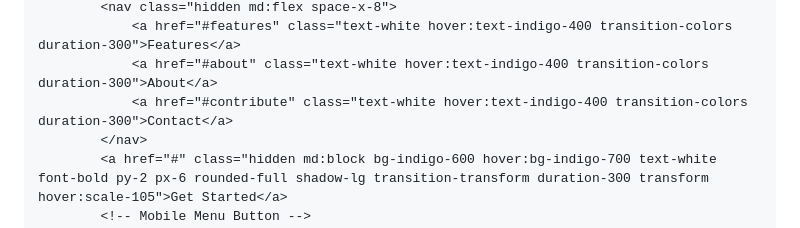
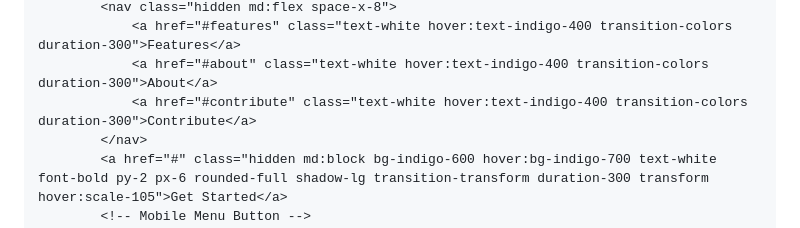
Before and after one commit to ObjectiveVirtual/ZBlock, a Markdown page: docs/index.md, the part around the change printed below. GitHub-like rendering.

```diff
--- a/docs/index.md
+++ b/docs/index.md
@@ -46,7 +46,7 @@
             <nav class="hidden md:flex space-x-8">
                 <a href="#features" class="text-white hover:text-indigo-400 transition-colors duration-300">Features</a>
                 <a href="#about" class="text-white hover:text-indigo-400 transition-colors duration-300">About</a>
-                <a href="#contribute" class="text-white hover:text-indigo-400 transition-colors duration-300">Contact</a>
+                <a href="#contribute" class="text-white hover:text-indigo-400 transition-colors duration-300">Contribute</a>
             </nav>
             <a href="#" class="hidden md:block bg-indigo-600 hover:bg-indigo-700 text-white font-bold py-2 px-6 rounded-full shadow-lg transition-transform duration-300 transform hover:scale-105">Get Started</a>
             <!-- Mobile Menu Button -->
```
Also changed, not shown: other parts of docs/index.md (+1 -1 lines).
